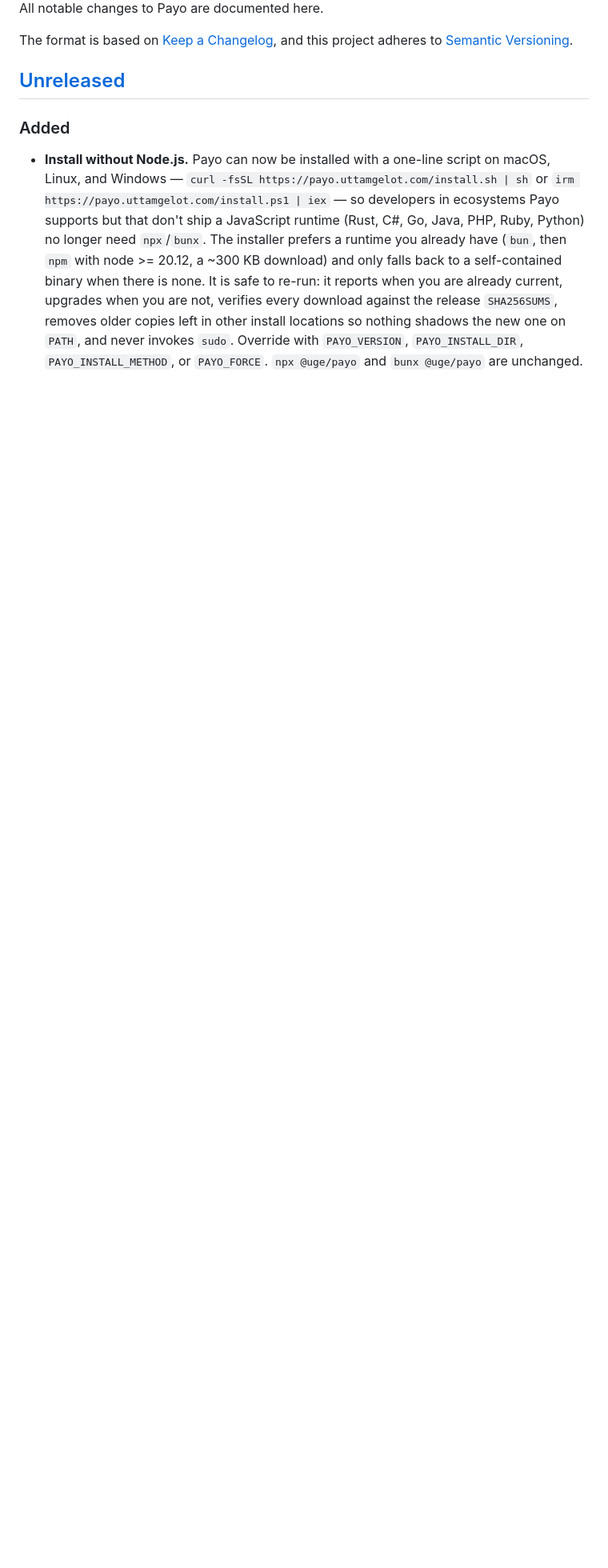
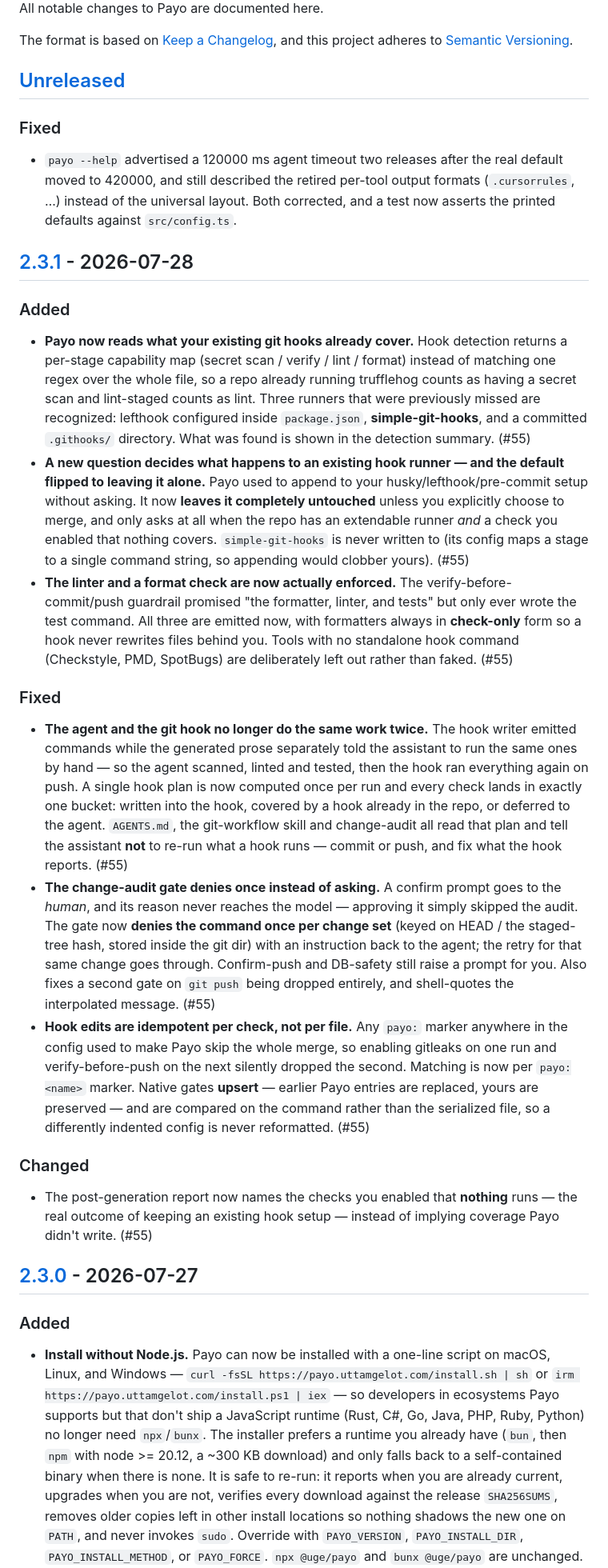
Before and after one commit to uttam-gelot/payo, a Markdown page: CHANGELOG.md, the part around one of its changes. Shown at 80% size. Rendered like a GitHub page; blank space fills up the shorter version.

Commit message:
docs(changelog): record 2.3.0 and 2.3.1
Both versions were tagged and published with no heading. The [Unreleased]
block was 2.3.0 (standalone binaries + installer) verbatim, so it is
re-headed rather than rewritten; 2.3.1 (#55) was missing entirely.

2.3.1 covers the hook-plan rework: capability-based detection of an
existing runner, the new hookPolicy question whose default leaves that
runner untouched, lint and format checks finally being emitted, the
agent-vs-hook double-work fix, the change-audit gate moving from ask to
deny, and per-check idempotency.

```diff
--- a/CHANGELOG.md
+++ b/CHANGELOG.md
@@ -6,6 +6,73 @@ The format is based on [Keep a Changelog](https://keepachangelog.com/en/1.1.0/),
 and this project adheres to [Semantic Versioning](https://semver.org/spec/v2.0.0.html).
 
 ## [Unreleased]
+
+### Fixed
+
+- `payo --help` advertised a 120000 ms agent timeout two releases after the real
+  default moved to 420000, and still described the retired per-tool output
+  formats (`.cursorrules`, …) instead of the universal layout. Both corrected,
+  and a test now asserts the printed defaults against `src/config.ts`.
+
+## [2.3.1] - 2026-07-28
+
+### Added
+
+- **Payo now reads what your existing git hooks already cover.** Hook detection
+  returns a per-stage capability map (secret scan / verify / lint / format)
+  instead of matching one regex over the whole file, so a repo already running
+  trufflehog counts as having a secret scan and lint-staged counts as lint.
+  Three runners that were previously missed are recognized: lefthook configured
+  inside `package.json`, **simple-git-hooks**, and a committed `.githooks/`
+  directory. What was found is shown in the detection summary. (#55)
+- **A new question decides what happens to an existing hook runner — and the
+  default flipped to leaving it alone.** Payo used to append to your
+  husky/lefthook/pre-commit setup without asking. It now **leaves it completely
+  untouched** unless you explicitly choose to merge, and only asks at all when
+  the repo has an extendable runner *and* a check you enabled that nothing
+  covers. `simple-git-hooks` is never written to (its config maps a stage to a
+  single command string, so appending would clobber yours). (#55)
+- **The linter and a format check are now actually enforced.** The
+  verify-before-commit/push guardrail promised "the formatter, linter, and
+  tests" but only ever wrote the test command. All three are emitted now, with
+  formatters always in **check-only** form so a hook never rewrites files behind
+  you. Tools with no standalone hook command (Checkstyle, PMD, SpotBugs) are
+  deliberately left out rather than faked. (#55)
+
+### Fixed
+
+- **The agent and the git hook no longer do the same work twice.** The hook
+  writer emitted commands while the generated prose separately told the
+  assistant to run the same ones by hand — so the agent scanned, linted and
+  tested, then the hook ran everything again on push. A single hook plan is now
+  computed once per run and every check lands in exactly one bucket: written
+  into the hook, covered by a hook already in the repo, or deferred to the
+  agent. `AGENTS.md`, the git-workflow skill and change-audit all read that plan
+  and tell the assistant **not** to re-run what a hook runs — commit or push,
+  and fix what the hook reports. (#55)
+- **The change-audit gate denies once instead of asking.** A confirm prompt goes
+  to the *human*, and its reason never reaches the model — approving it simply
+  skipped the audit. The gate now **denies the command once per change set**
+  (keyed on HEAD / the staged-tree hash, stored inside the git dir) with an
+  instruction back to the agent; the retry for that same change goes through.
+  Confirm-push and DB-safety still raise a prompt for you. Also fixes a second
+  gate on `git push` being dropped entirely, and shell-quotes the interpolated
+  message. (#55)
+- **Hook edits are idempotent per check, not per file.** Any `payo:` marker
+  anywhere in the config used to make Payo skip the whole merge, so enabling
+  gitleaks on one run and verify-before-push on the next silently dropped the
+  second. Matching is now per `payo:<name>` marker. Native gates **upsert** —
+  earlier Payo entries are replaced, yours are preserved — and are compared on
+  the command rather than the serialized file, so a differently indented config
+  is never reformatted. (#55)
+
+### Changed
+
+- The post-generation report now names the checks you enabled that **nothing**
+  runs — the real outcome of keeping an existing hook setup — instead of
+  implying coverage Payo didn't write. (#55)
+
+## [2.3.0] - 2026-07-27
 
 ### Added
 
```
Also changed, not shown: other parts of CHANGELOG.md (+7 -2 lines).
